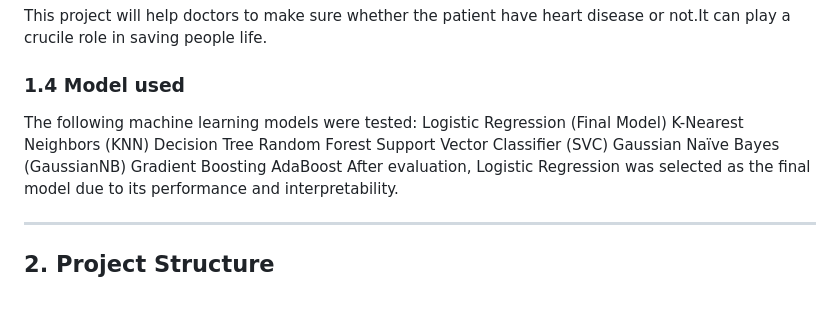
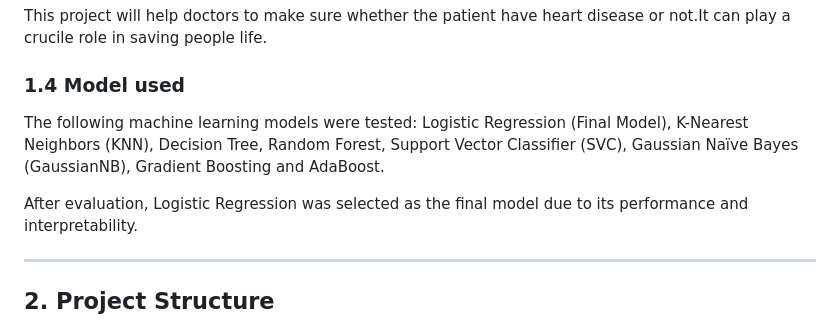
Before and after one commit to AKASH7707/Heart_Disease_Prediction, a Markdown page: README.md, the part around the change. Rendered like a GitHub page; blank space fills up the shorter version.

```diff
--- a/README.md
+++ b/README.md
@@ -20,14 +20,9 @@ This project will help doctors to make sure whether the patient have heart disea
 ### 1.4 Model used
 
 The following machine learning models were tested:
-Logistic Regression (Final Model)
-K-Nearest Neighbors (KNN)
-Decision Tree
-Random Forest
-Support Vector Classifier (SVC)
-Gaussian Naïve Bayes (GaussianNB)
-Gradient Boosting
-AdaBoost
+Logistic Regression (Final Model), K-Nearest Neighbors (KNN), Decision Tree, Random Forest, Support Vector Classifier (SVC), Gaussian Naïve Bayes (GaussianNB), Gradient Boosting and AdaBoost.
+
+
 After evaluation, Logistic Regression was selected as the final model due to its performance and interpretability.
 
 ---
```
